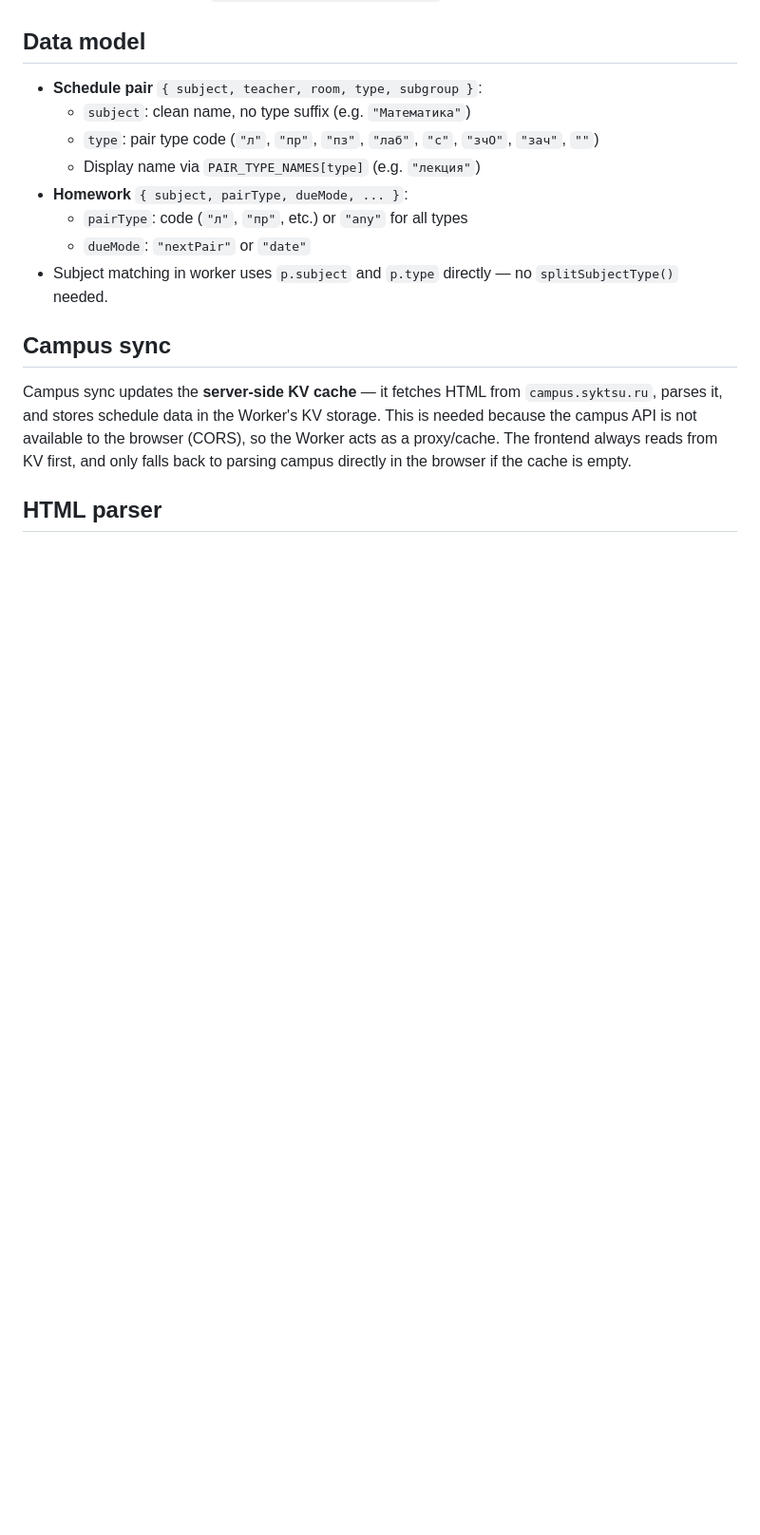
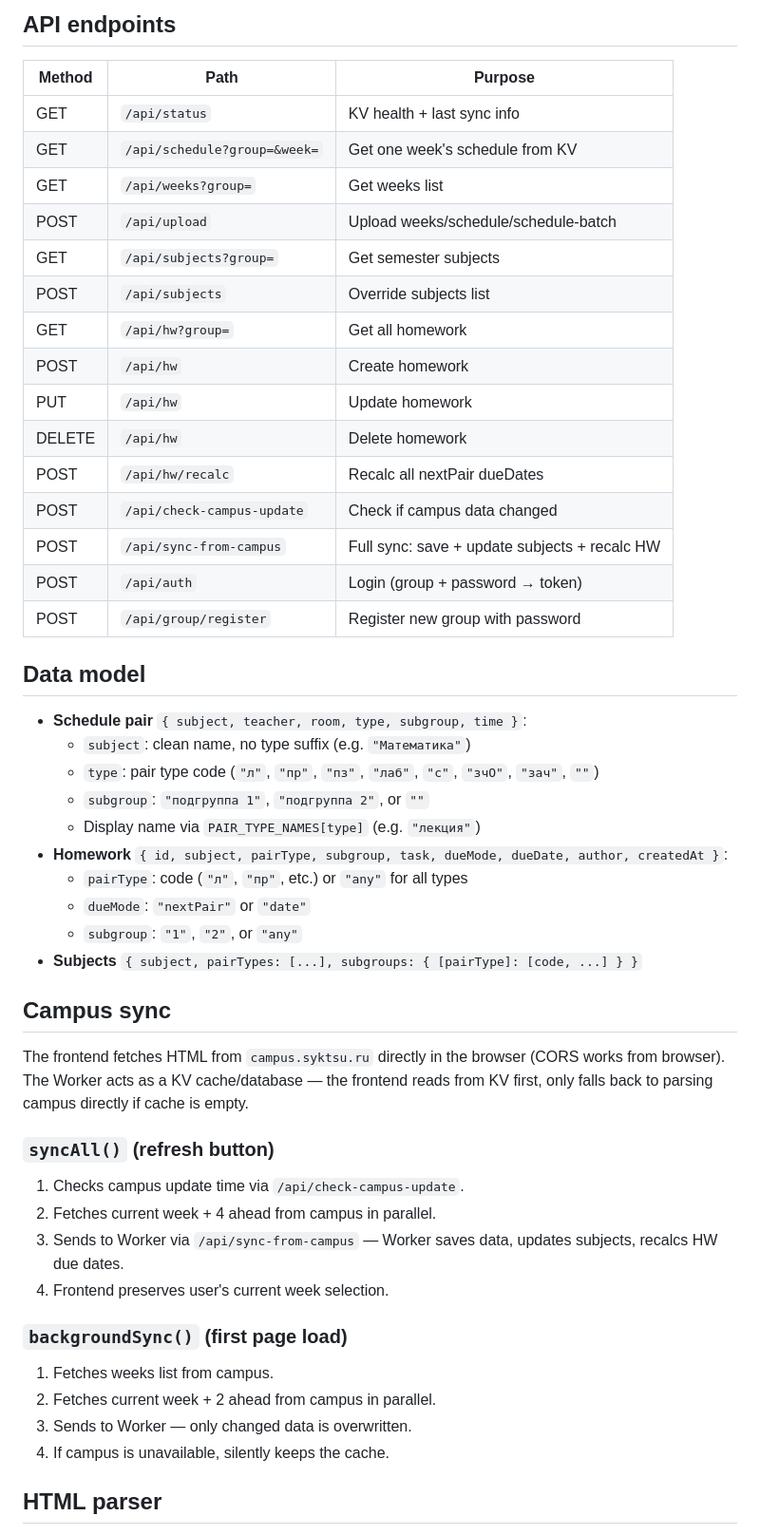
Before and after one commit to Sevoni/schedule-website, a Markdown page: AGENTS.md, the part around one of its changes. Shown at 95% size. GitHub-like rendering; blank space fills up the shorter version.

```diff
--- a/AGENTS.md
+++ b/AGENTS.md
@@ -36,18 +54,53 @@ No install step needed — only `wrangler` is a devDependency.
+## API endpoints
+
+| Method | Path | Purpose |
+|---|---|---|
+| GET | `/api/status` | KV health + last sync info |
+| GET | `/api/schedule?group=&week=` | Get one week's schedule from KV |
+| GET | `/api/weeks?group=` | Get weeks list |
+| POST | `/api/upload` | Upload weeks/schedule/schedule-batch |
+| GET | `/api/subjects?group=` | Get semester subjects |
+| POST | `/api/subjects` | Override subjects list |
+| GET | `/api/hw?group=` | Get all homework |
+| POST | `/api/hw` | Create homework |
+| PUT | `/api/hw` | Update homework |
+| DELETE | `/api/hw` | Delete homework |
+| POST | `/api/hw/recalc` | Recalc all nextPair dueDates |
+| POST | `/api/check-campus-update` | Check if campus data changed |
+| POST | `/api/sync-from-campus` | Full sync: save + update subjects + recalc HW |
+| POST | `/api/auth` | Login (group + password → token) |
+| POST | `/api/group/register` | Register new group with password |
 
 ## Data model
 
-- **Schedule pair** `{ subject, teacher, room, type, subgroup }`:
+- **Schedule pair** `{ subject, teacher, room, type, subgroup, time }`:
   - `subject`: clean name, no type suffix (e.g. `"Математика"`)
   - `type`: pair type code (`"л"`, `"пр"`, `"пз"`, `"лаб"`, `"с"`, `"зчО"`, `"зач"`, `""`)
+  - `subgroup`: `"подгруппа 1"`, `"подгруппа 2"`, or `""`
   - Display name via `PAIR_TYPE_NAMES[type]` (e.g. `"лекция"`)
-- **Homework** `{ subject, pairType, dueMode, ... }`:
+- **Homework** `{ id, subject, pairType, subgroup, task, dueMode, dueDate, author, createdAt }`:
   - `pairType`: code (`"л"`, `"пр"`, etc.) or `"any"` for all types
   - `dueMode`: `"nextPair"` or `"date"`
-- Subject matching in worker uses `p.subject` and `p.type` directly — no `splitSubjectType()` needed.
+  - `subgroup`: `"1"`, `"2"`, or `"any"`
+- **Subjects** `{ subject, pairTypes: [...], subgroups: { [pairType]: [code, ...] } }`
 
 ## Campus sync
 
-Campus sync updates the **server-side KV cache** — it fetches HTML from `campus.syktsu.ru`, parses it, and stores schedule data in the Worker's KV storage. This is needed because the campus API is not available to the browser (CORS), so the Worker acts as a proxy/cache. The frontend always reads from KV first, and only falls back to parsing campus directly in the browser if the cache is empty.
+The frontend fetches HTML from `campus.syktsu.ru` directly in the browser (CORS works from browser). The Worker acts as a KV cache/database — the frontend reads from KV first, only falls back to parsing campus directly if cache is empty.
+
+### `syncAll()` (refresh button)
+
+1. Checks campus update time via `/api/check-campus-update`.
+2. Fetches current week + 4 ahead from campus in parallel.
+3. Sends to Worker via `/api/sync-from-campus` — Worker saves data, updates subjects, recalcs HW due dates.
+4. Frontend preserves user's current week selection.
+
+### `backgroundSync()` (first page load)
+
+1. Fetches weeks list from campus.
+2. Fetches current week + 2 ahead from campus in parallel.
+3. Sends to Worker — only changed data is overwritten.
+4. If campus is unavailable, silently keeps the cache.
 
 ## HTML parser
 
```
Also changed, not shown: other parts of AGENTS.md (+50 -40 lines).
